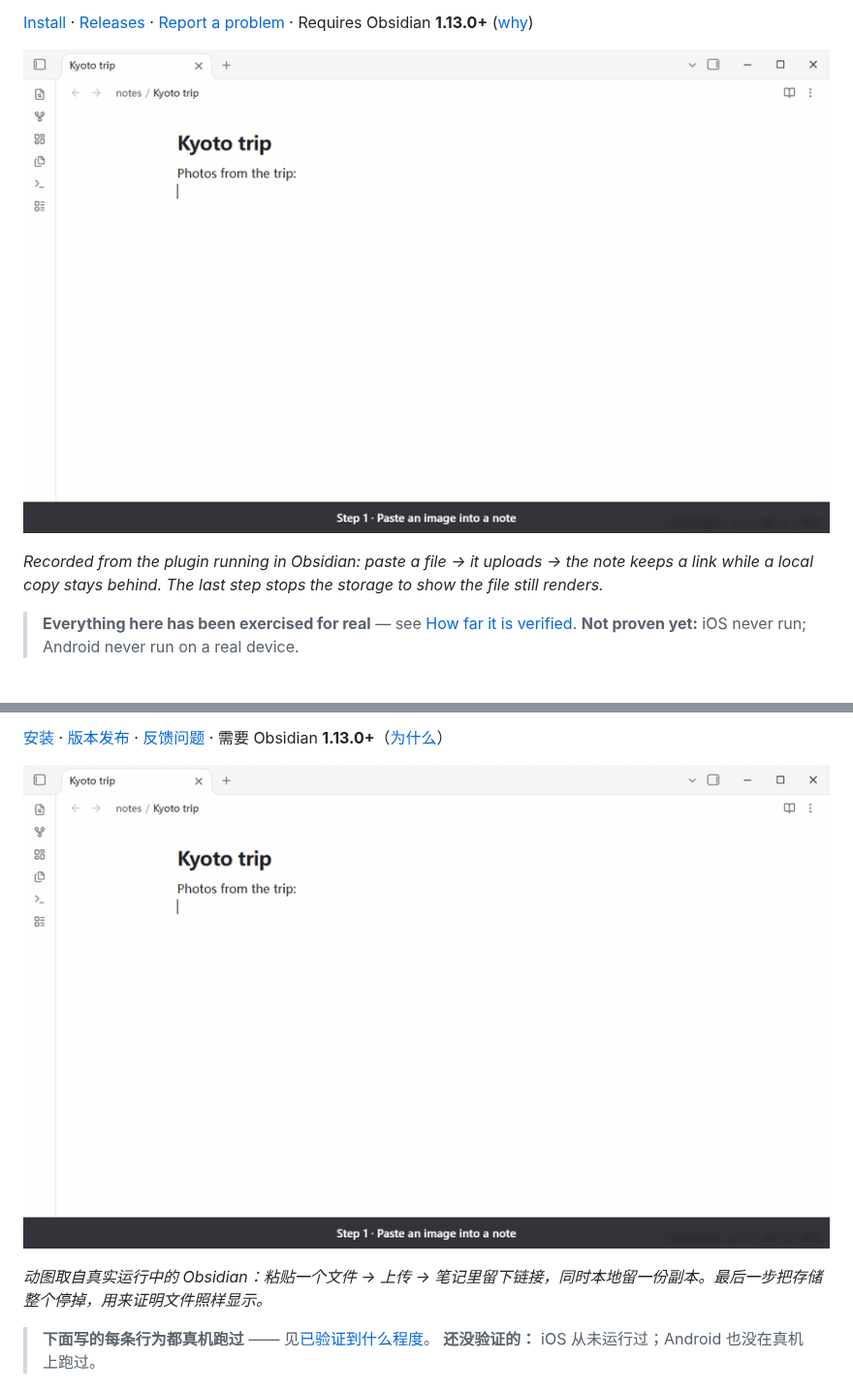
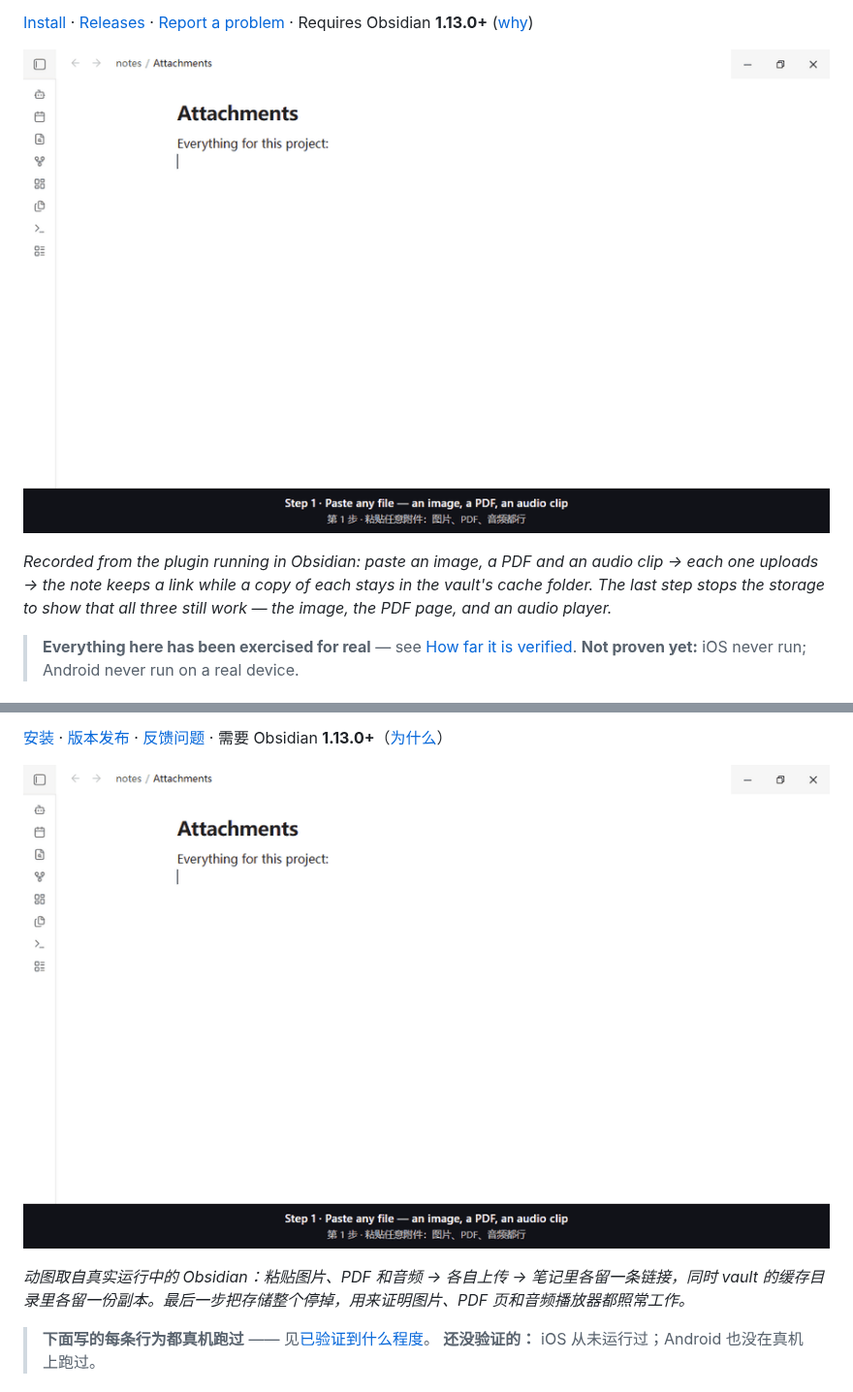
Before and after one commit to udarent/obsidian-plugins-attachment-cloud-cache, a Markdown page: README.md, 2 parts joined by grey strips. Shown at 97% size. Rendered like a GitHub page; pictures changed too: docs/demo.gif.

```diff
--- a/README.md
+++ b/README.md
@@ -23,5 +23,5 @@ shareable link while the copy stays behind, so files render with **zero remote r
 
-*Recorded from the plugin running in Obsidian: paste a file → it uploads → the note keeps a link while a local copy stays behind. The last step stops the storage to show the file still renders.*
+*Recorded from the plugin running in Obsidian: paste an image, a PDF and an audio clip → each one uploads → the note keeps a link while a copy of each stays in the vault's cache folder. The last step stops the storage to show that all three still work — the image, the PDF page, and an audio player.*
 
 > **Everything here has been exercised for real** — see [How far it is verified](#how-far-it-is-verified).
 > **Not proven yet:** iOS never run; Android never run on a real device.
@@ -184,5 +184,5 @@ Obsidian version and which storage provider you use; the errors name the step th
 
-*动图取自真实运行中的 Obsidian：粘贴一个文件 → 上传 → 笔记里留下链接，同时本地留一份副本。最后一步把存储整个停掉，用来证明文件照样显示。*
+*动图取自真实运行中的 Obsidian：粘贴图片、PDF 和音频 → 各自上传 → 笔记里各留一条链接，同时 vault 的缓存目录里各留一份副本。最后一步把存储整个停掉，用来证明图片、PDF 页和音频播放器都照常工作。*
 
 > **下面写的每条行为都真机跑过** —— 见[已验证到什么程度](#已验证到什么程度)。
 > **还没验证的：** iOS 从未运行过；Android 也没在真机上跑过。
```
Also changed, not shown: other parts of README.md (+2 -2 lines).
